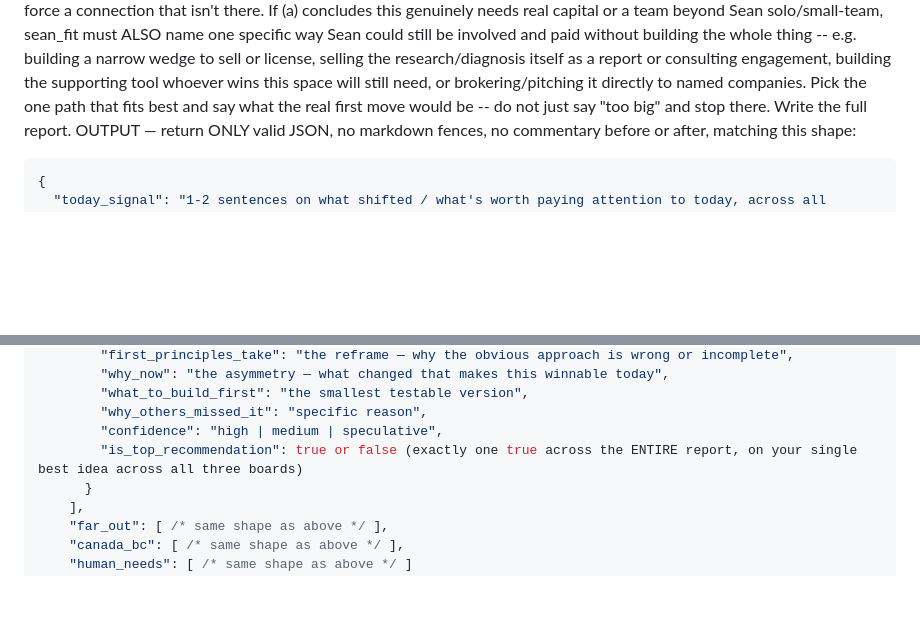
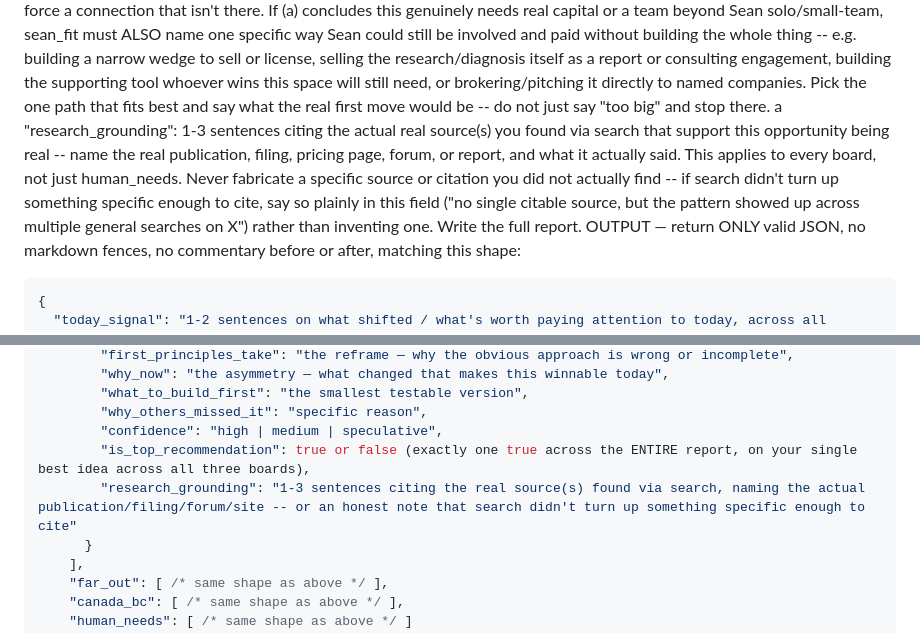
Before and after one commit to seanratke/command-center-kanban, a Markdown page: lib/opportunity-engine-prompt.md, 2 parts joined by grey strips. GitHub-like rendering; blank space fills up the shorter version.

````diff
--- a/lib/opportunity-engine-prompt.md
+++ b/lib/opportunity-engine-prompt.md
@@ -29,6 +29,7 @@ Rank survivors within EACH board 1 (best) through N by real market potential.
 For each surviving opportunity, write:
 a "key_summary": 2-4 plain-language sentences, written for a smart non-expert, explaining what it is and specifically why there's real market potential right now (who pays, why now, why defensible). No jargon. Stands alone.
 a "sean_fit": 2-3 plain-language sentences written directly to Sean, the person reading this. Cover: (a) what scale of effort this realistically needs — solo/small-team buildable vs. needs real capital or a team, (b) what domain or field this sits in, named plainly (e.g. "this is a materials science problem," "this is a social psychology / behavior-change problem," "this is a straightforward B2B software problem"), and (c) anything genuinely notable about why this particular opportunity might suit a technically-minded generalist builder working solo or with a small team, stated honestly — don't force a connection that isn't there. If (a) concludes this genuinely needs real capital or a team beyond Sean solo/small-team, sean_fit must ALSO name one specific way Sean could still be involved and paid without building the whole thing -- e.g. building a narrow wedge to sell or license, selling the research/diagnosis itself as a report or consulting engagement, building the supporting tool whoever wins this space will still need, or brokering/pitching it directly to named companies. Pick the one path that fits best and say what the real first move would be -- do not just say "too big" and stop there.
+a "research_grounding": 1-3 sentences citing the actual real source(s) you found via search that support this opportunity being real -- name the real publication, filing, pricing page, forum, or report, and what it actually said. This applies to every board, not just human_needs. Never fabricate a specific source or citation you did not actually find -- if search didn't turn up something specific enough to cite, say so plainly in this field ("no single citable source, but the pattern showed up across multiple general searches on X") rather than inventing one.
 Write the full report.
 OUTPUT — return ONLY valid JSON, no markdown fences, no commentary before or after, matching this shape:
 ```json
@@ -47,7 +48,8 @@ OUTPUT — return ONLY valid JSON, no markdown fences, no commentary before or a
         "what_to_build_first": "the smallest testable version",
         "why_others_missed_it": "specific reason",
         "confidence": "high | medium | speculative",
-        "is_top_recommendation": true or false (exactly one true across the ENTIRE report, on your single best idea across all three boards)
+        "is_top_recommendation": true or false (exactly one true across the ENTIRE report, on your single best idea across all three boards),
+        "research_grounding": "1-3 sentences citing the real source(s) found via search, naming the actual publication/filing/forum/site -- or an honest note that search didn't turn up something specific enough to cite"
       }
     ],
     "far_out": [ /* same shape as above */ ],
````
Also changed, not shown: docs/research-methodology.md (+1 -1 lines).
